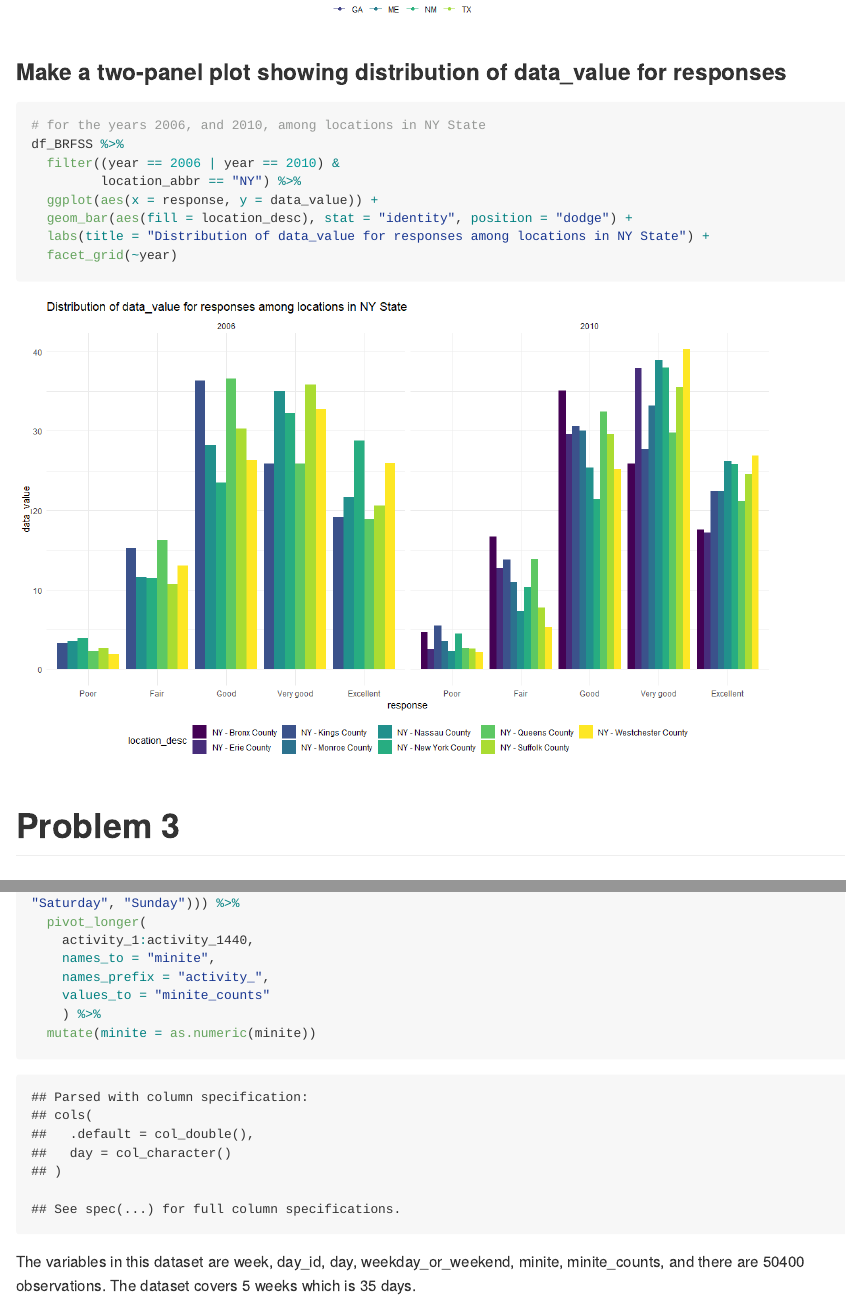
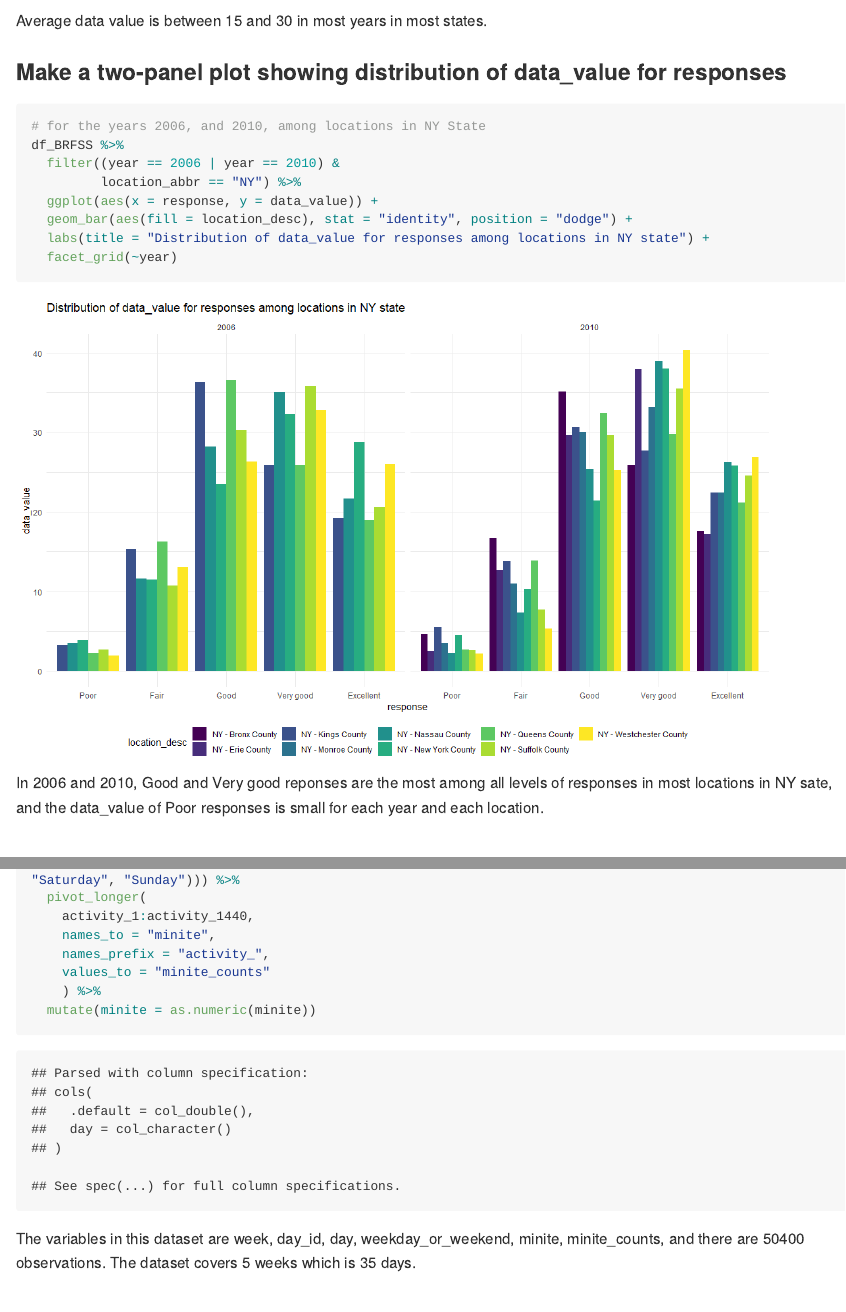
Before and after one commit to qi-yuchen/p8105_hw3_yq2279, an R Markdown document (p8105_hw3_yq2279.Rmd): the page in a window 1100 px wide, from 6150 px down before the commit and from 6170 px down after it, and a second part further down, joined at a grey line. The pictures show the output file p8105_hw3_yq2279.md that the author committed with the source, drawn offline in the style of GitHub; long lines of code are wrapped.

Commit message:
Modify the problem 2

````diff
--- a/p8105_hw3_yq2279.Rmd
+++ b/p8105_hw3_yq2279.Rmd
@@ -169,6 +169,8 @@ df_data_mean %>%
   )
 ```
 
+Average data value is between 15 and 30 in most years in most states.
+
 ### Make a two-panel plot showing distribution of data_value for responses
 
 ```{r}
@@ -178,9 +180,11 @@ df_BRFSS %>%
          location_abbr == "NY") %>%
   ggplot(aes(x = response, y = data_value)) +
   geom_bar(aes(fill = location_desc), stat = "identity", position = "dodge") +
-  labs(title = "Distribution of data_value for responses among locations in NY State") +
+  labs(title = "Distribution of data_value for responses among locations in NY state") +
   facet_grid(~year)
 ```
+
+In 2006 and 2010, Good and Very good reponses are the most among all levels of responses in most locations in NY sate, and the data_value of Poor responses is small for each year and each location.
 
 # Problem 3
 
````
Also changed, not shown: p8105_hw3_yq2279.md, p8105_hw3_yq2279_files/figure-gfm/unnamed-chunk-9-1.png.
